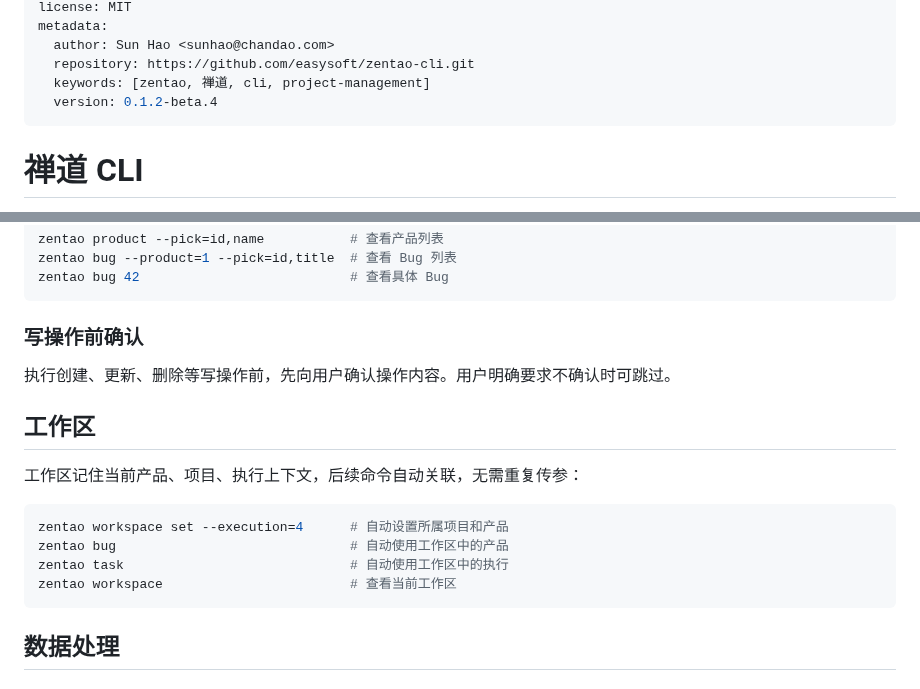
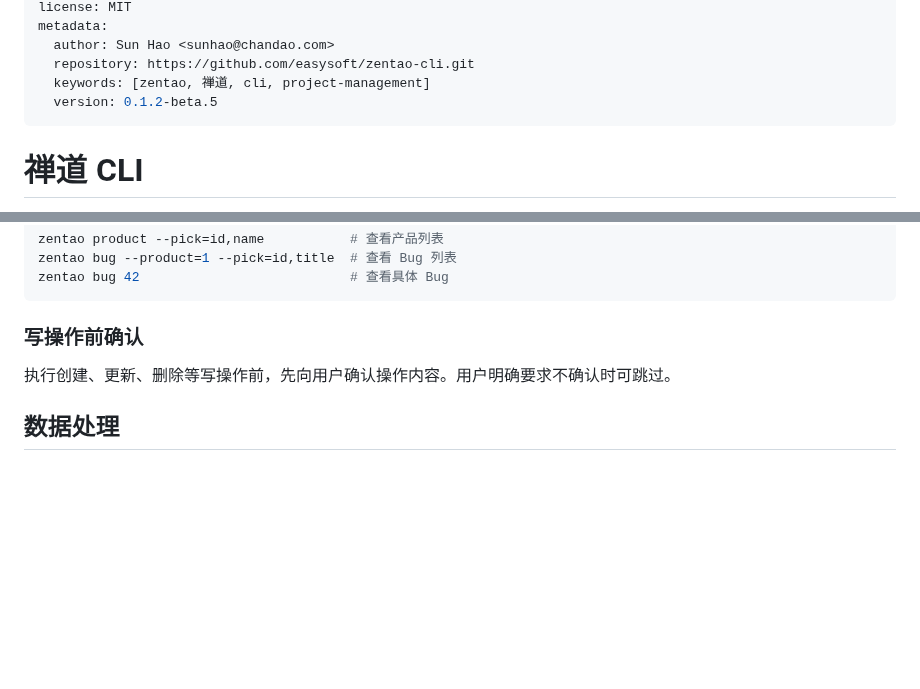
Before and after one commit to easysoft/zentao-cli, a Markdown page: skills/zentao-cli/SKILL.md, 2 parts joined by grey strips. Rendered like a GitHub page; blank space fills up the shorter version.

Commit message:
* chore: update version to 0.1.2-beta.5 and remove workspace section from documentation

````diff
--- a/skills/zentao-cli/SKILL.md
+++ b/skills/zentao-cli/SKILL.md
@@ -6,7 +6,7 @@ metadata:
   author: Sun Hao <sunhao@chandao.com>
   repository: https://github.com/easysoft/zentao-cli.git
   keywords: [zentao, 禅道, cli, project-management]
-  version: 0.1.2-beta.4
+  version: 0.1.2-beta.5
 ---
 
 # 禅道 CLI
@@ -135,17 +135,6 @@ zentao bug 42                           # 查看具体 Bug
 
 执行创建、更新、删除等写操作前，先向用户确认操作内容。用户明确要求不确认时可跳过。
 
-## 工作区
-
-工作区记住当前产品、项目、执行上下文，后续命令自动关联，无需重复传参：
-
-```bash
-zentao workspace set --execution=4      # 自动设置所属项目和产品
-zentao bug                              # 自动使用工作区中的产品
-zentao task                             # 自动使用工作区中的执行
-zentao workspace                        # 查看当前工作区
-```
-
 ## 数据处理
 
 ### 摘取字段
````
